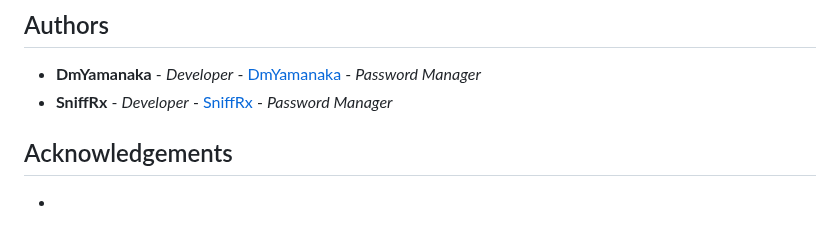
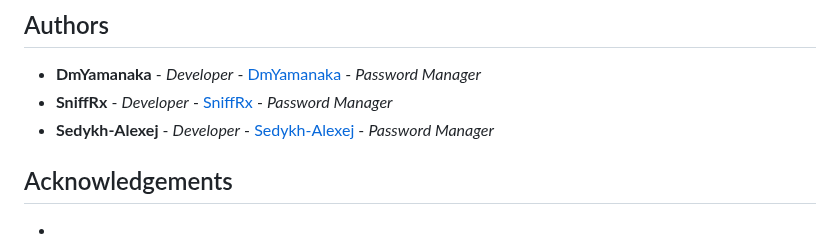
Before and after one commit to DmYamanaka/password_manager, a Markdown page: README.md, the part around the change. Drawn GitHub-style.

```diff
--- a/README.md
+++ b/README.md
@@ -128,6 +128,7 @@ Distributed under the MIT License. See [LICENSE](https://github.com/DmYamanaka/p
 
 * **DmYamanaka** - *Developer* - [DmYamanaka](https://github.com/DmYamanaka) - *Password Manager*
 * **SniffRx** - *Developer* - [SniffRx](https://github.com/SniffRx) - *Password Manager*
+* **Sedykh-Alexej** - *Developer* - [Sedykh-Alexej](https://github.com/Sedykh-Alexej) - *Password Manager*
 
 ## Acknowledgements
 
```
